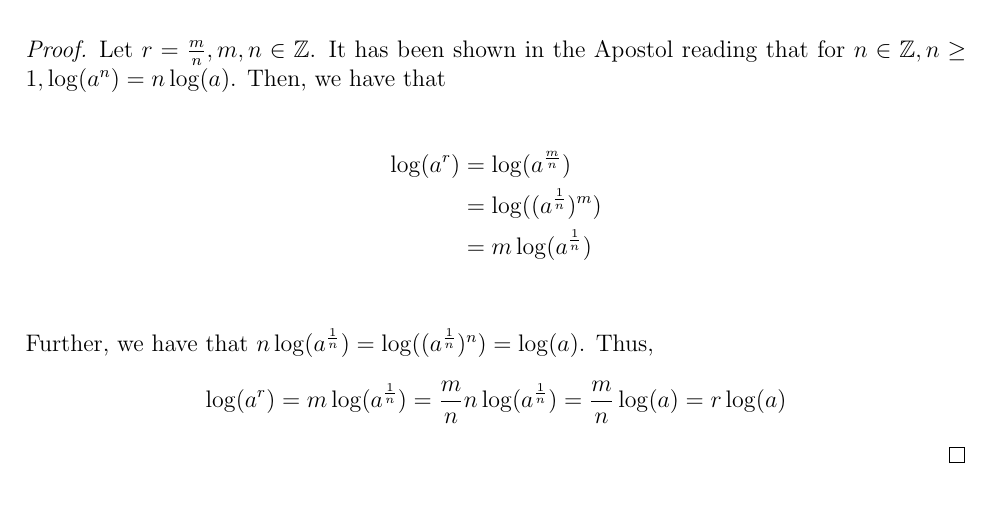
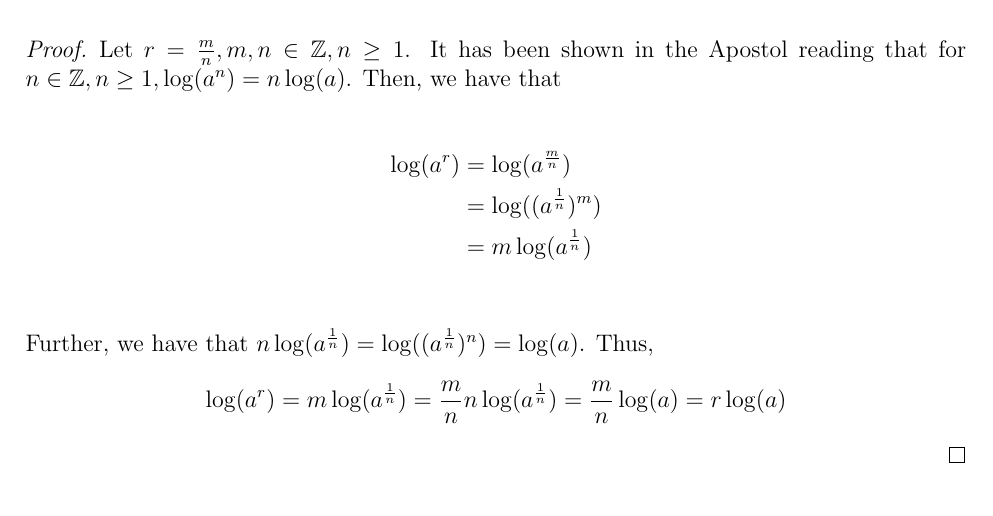
Before and after one commit to DaisiesForAMouse/Columbia-Homework, a LaTeX document (MATH 1207 PS10/set.tex): part of page 2 of 4, cut so that both start at the same text. Compiled offline with pdfLaTeX.

Commit message:
Change HW number

```diff
--- a/MATH 1207 PS10/set.tex
+++ b/MATH 1207 PS10/set.tex
@@ -25,7 +25,7 @@
 \setlength{\parskip}{0.05in}
 
 \newcommand\course{MATH 1207}
-\newcommand\hwnumber{9}
+\newcommand\hwnumber{10}
 \newcommand\NetIDa{dc3451}
 \newcommand\NetIDb{David Chen}
 
@@ -94,7 +94,7 @@ We again proceed with integration by parts:
 \end{claim}
 
 \begin{proof}
-  Let $r = \frac{m}{n}, m,n \in \Z$. It has been shown in the Apostol reading
+  Let $r = \frac{m}{n}, m,n \in \Z, n \geq 1$. It has been shown in the Apostol reading
   that for $n \in \Z, n \geq 1, \log(a^n) = n\log(a)$. Then, we have that
 
   \begin{align*}
```
